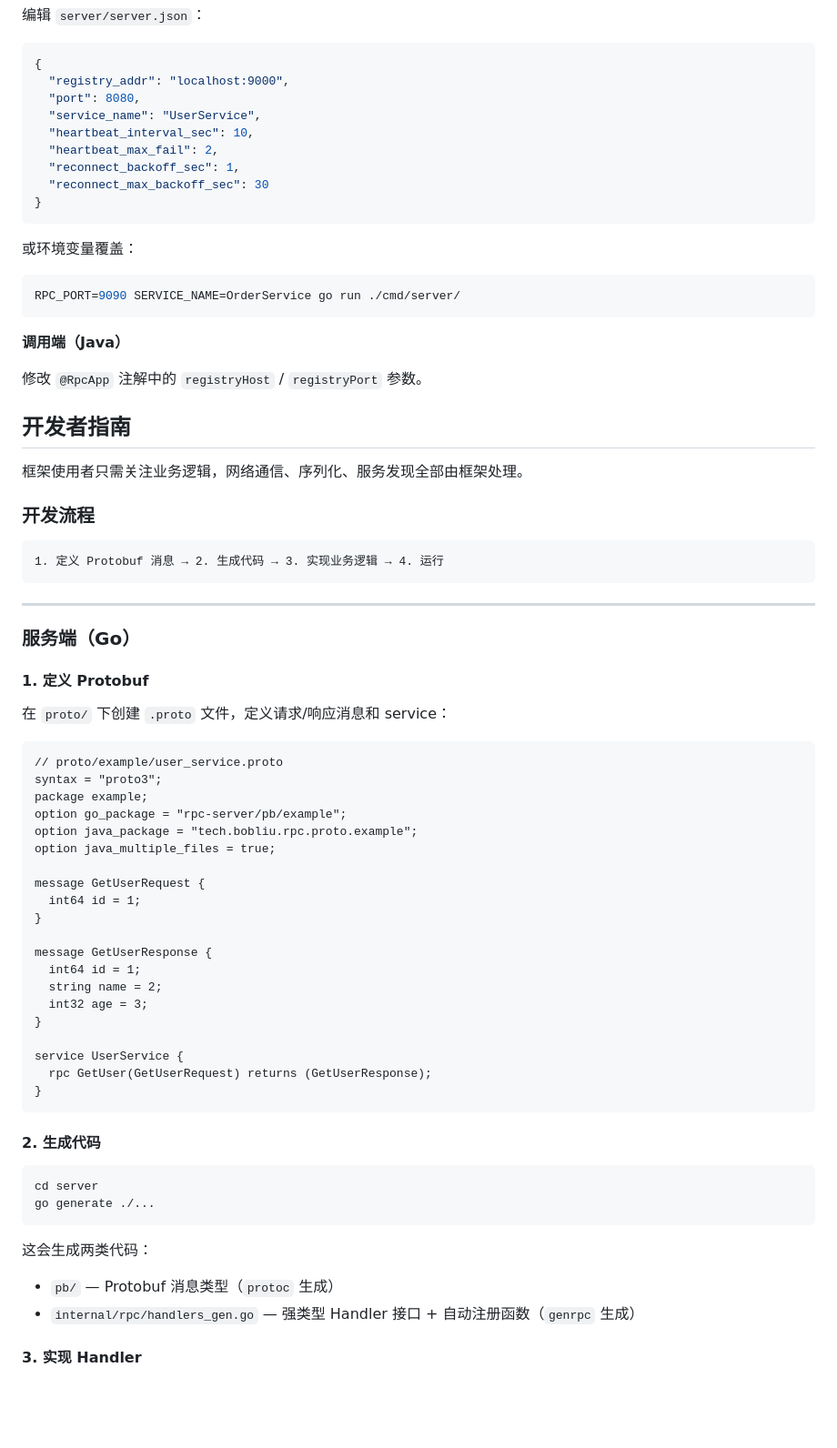
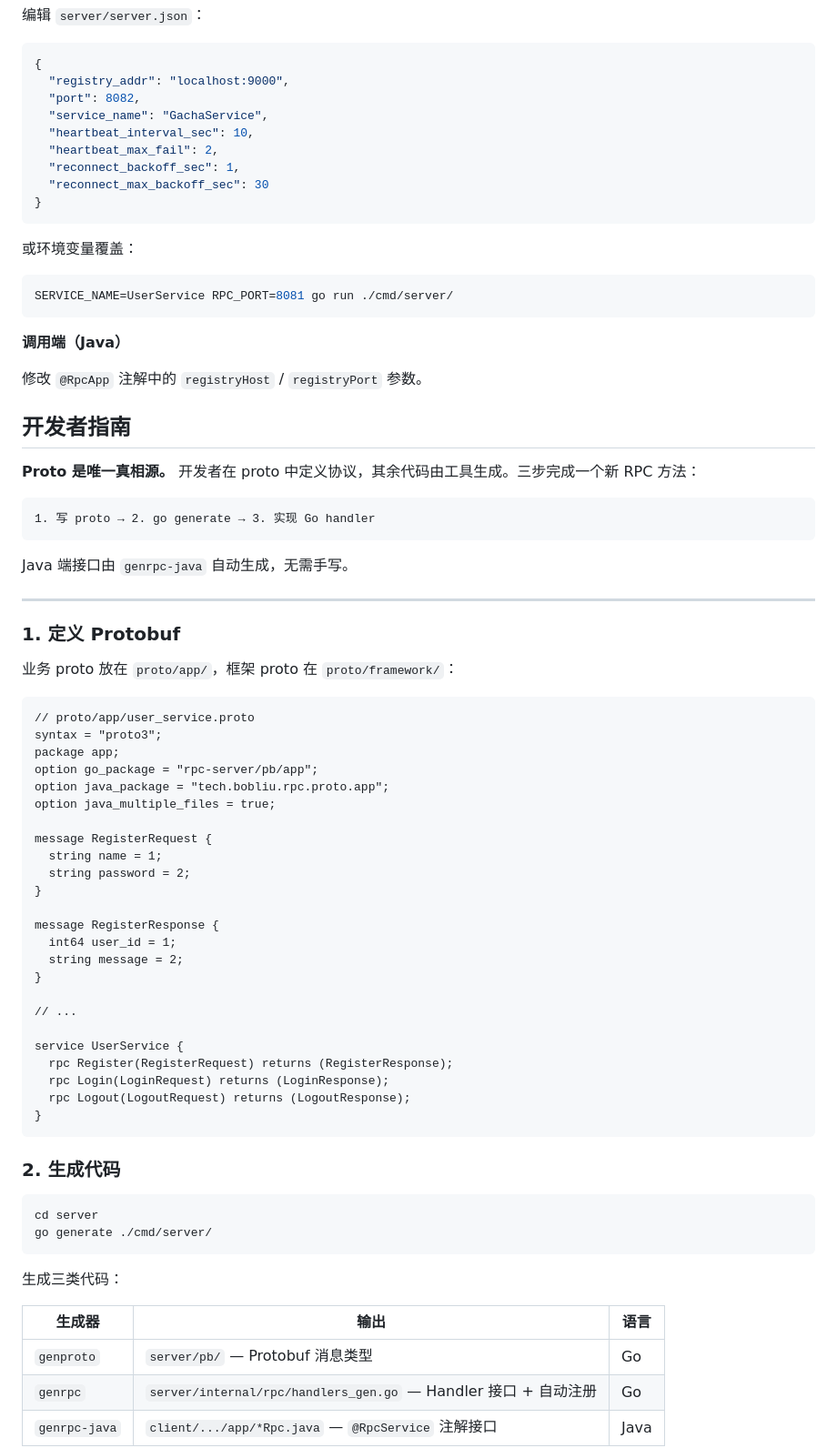
Before and after one commit to BobLiu0518/DistributedComputing-Assignment, a Markdown page: README.md, the part around one of its changes. Shown at 91% size. Drawn GitHub-style; blank space fills up the shorter version.

Commit message:
docs: rewrite README for gacha system, proto single-source, genrpc-java

````diff
--- a/README.md
+++ b/README.md
@@ -104,8 +130,8 @@ REGISTRY_ADDR=0.0.0.0:9999 cargo run
 ```json
 {
   "registry_addr": "localhost:9000",
-  "port": 8080,
-  "service_name": "UserService",
+  "port": 8082,
+  "service_name": "GachaService",
   "heartbeat_interval_sec": 10,
   "heartbeat_max_fail": 2,
   "reconnect_backoff_sec": 1,
@@ -116,7 +142,7 @@ REGISTRY_ADDR=0.0.0.0:9999 cargo run
 或环境变量覆盖：
 
 ```bash
-RPC_PORT=9090 SERVICE_NAME=OrderService go run ./cmd/server/
+SERVICE_NAME=UserService RPC_PORT=8081 go run ./cmd/server/
 ```
 
 **调用端（Java）**
@@ -125,55 +151,59 @@ RPC_PORT=9090 SERVICE_NAME=OrderService go run ./cmd/server/
 
 ## 开发者指南
 
-框架使用者只需关注业务逻辑，网络通信、序列化、服务发现全部由框架处理。
-
-### 开发流程
+**Proto 是唯一真相源。** 开发者在 proto 中定义协议，其余代码由工具生成。三步完成一个新 RPC 方法：
 
 ```
-1. 定义 Protobuf 消息 → 2. 生成代码 → 3. 实现业务逻辑 → 4. 运行
+1. 写 proto → 2. go generate → 3. 实现 Go handler
 ```
+
+Java 端接口由 `genrpc-java` 自动生成，无需手写。
 
 ---
 
-### 服务端（Go）
+### 1. 定义 Protobuf
 
-#### 1. 定义 Protobuf
-
-在 `proto/` 下创建 `.proto` 文件，定义请求/响应消息和 service：
+业务 proto 放在 `proto/app/`，框架 proto 在 `proto/framework/`：
 
 ```protobuf
-// proto/example/user_service.proto
+// proto/app/user_service.proto
 syntax = "proto3";
-package example;
-option go_package = "rpc-server/pb/example";
-option java_package = "tech.bobliu.rpc.proto.example";
+package app;
+option go_package = "rpc-server/pb/app";
+option java_package = "tech.bobliu.rpc.proto.app";
 option java_multiple_files = true;
 
-message GetUserRequest {
-  int64 id = 1;
+message RegisterRequest {
+  string name = 1;
+  string password = 2;
 }
 
-message GetUserResponse {
-  int64 id = 1;
-  string name = 2;
-  int32 age = 3;
+message RegisterResponse {
+  int64 user_id = 1;
+  string message = 2;
 }
 
+// ...
+
 service UserService {
-  rpc GetUser(GetUserRequest) returns (GetUserResponse);
+  rpc Register(RegisterRequest) returns (RegisterResponse);
+  rpc Login(LoginRequest) returns (LoginResponse);
+  rpc Logout(LogoutRequest) returns (LogoutResponse);
 }
 ```
 
-#### 2. 生成代码
+### 2. 生成代码
 
 ```bash
 cd server
-go generate ./...
+go generate ./cmd/server/
 ```
 
-这会生成两类代码：
-- `pb/` — Protobuf 消息类型（`protoc` 生成）
-- `internal/rpc/handlers_gen.go` — 强类型 Handler 接口 + 自动注册函数（`genrpc` 生成）
+生成三类代码：
 
-#### 3. 实现 Handler
+| 生成器        | 输出                                                            | 语言 |
+| ------------- | --------------------------------------------------------------- | ---- |
+| `genproto`    | `server/pb/` — Protobuf 消息类型                                | Go   |
+| `genrpc`      | `server/internal/rpc/handlers_gen.go` — Handler 接口 + 自动注册 | Go   |
+| `genrpc-java` | `client/.../app/*Rpc.java` — `@RpcService` 注解接口             | Java |
 
````
Also changed, not shown: other parts of README.md (+175 -99 lines).
